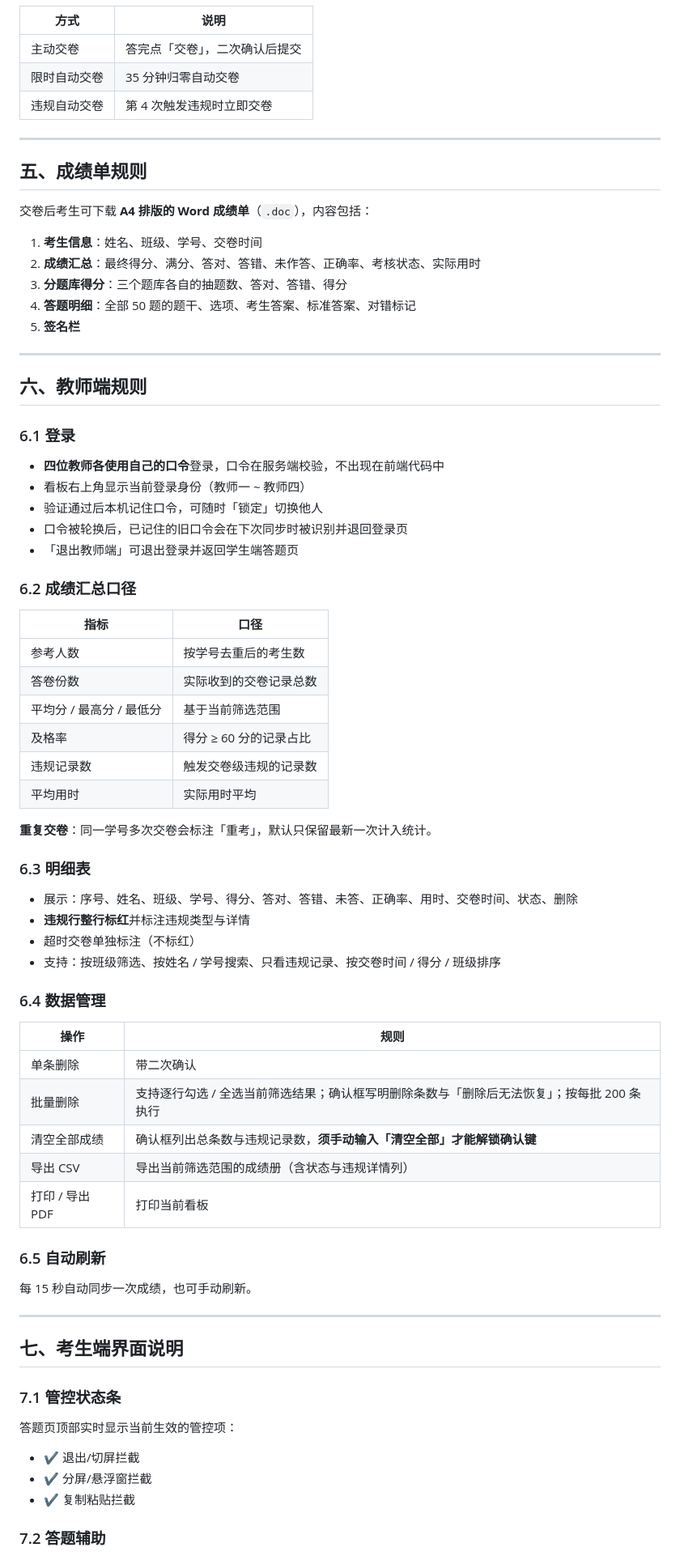
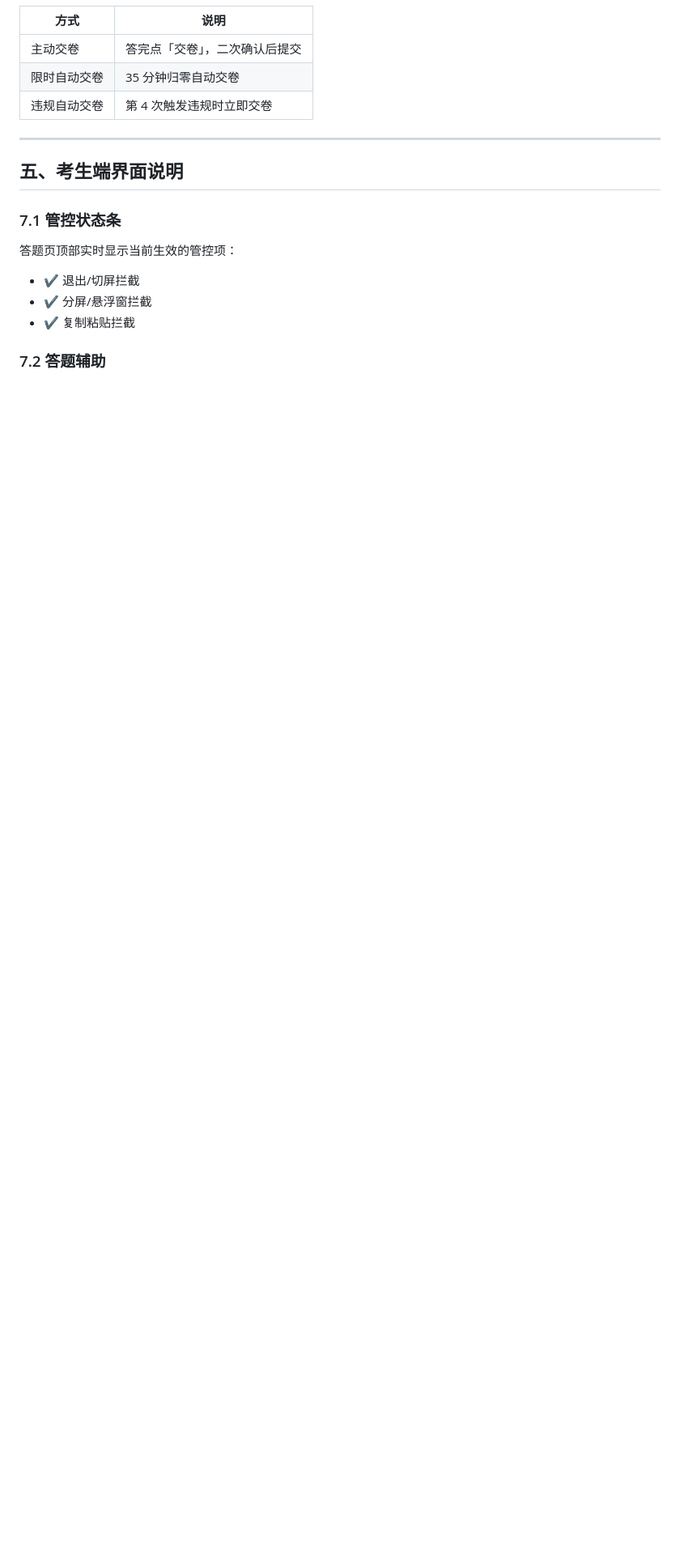
Before and after one commit to YI12-jiu/junxun-quiz, a Markdown page: 考核规则说明.md, the part around one of its changes. Shown at 81% size. Rendered like a GitHub page; blank space fills up the shorter version.

Commit message:
docs: 规则文档只保留考核/抽题/管控/判分/界面/FAQ 六节

```diff
--- a/考核规则说明.md
+++ b/考核规则说明.md
@@ -120,65 +120,7 @@
 
 ---
 
-## 五、成绩单规则
-
-交卷后考生可下载 **A4 排版的 Word 成绩单**（`.doc`），内容包括：
-
-1. **考生信息**：姓名、班级、学号、交卷时间
-2. **成绩汇总**：最终得分、满分、答对、答错、未作答、正确率、考核状态、实际用时
-3. **分题库得分**：三个题库各自的抽题数、答对、答错、得分
-4. **答题明细**：全部 50 题的题干、选项、考生答案、标准答案、对错标记
-5. **签名栏**
-
----
-
-## 六、教师端规则
-
-### 6.1 登录
-
-- **四位教师各使用自己的口令**登录，口令在服务端校验，不出现在前端代码中
-- 看板右上角显示当前登录身份（教师一 ~ 教师四）
-- 验证通过后本机记住口令，可随时「锁定」切换他人
-- 口令被轮换后，已记住的旧口令会在下次同步时被识别并退回登录页
-- 「退出教师端」可退出登录并返回学生端答题页
-
-### 6.2 成绩汇总口径
-
-| 指标              | 口径             |
-| --------------- | -------------- |
-| 参考人数            | 按学号去重后的考生数     |
-| 答卷份数            | 实际收到的交卷记录总数    |
-| 平均分 / 最高分 / 最低分 | 基于当前筛选范围       |
-| 及格率             | 得分 ≥ 60 分的记录占比 |
-| 违规记录数           | 触发交卷级违规的记录数    |
-| 平均用时            | 实际用时平均         |
-
-**重复交卷**：同一学号多次交卷会标注「重考」，默认只保留最新一次计入统计。
-
-### 6.3 明细表
-
-- 展示：序号、姓名、班级、学号、得分、答对、答错、未答、正确率、用时、交卷时间、状态、删除
-- **违规行整行标红**并标注违规类型与详情
-- 超时交卷单独标注（不标红）
-- 支持：按班级筛选、按姓名 / 学号搜索、只看违规记录、按交卷时间 / 得分 / 班级排序
-
-### 6.4 数据管理
-
-| 操作          | 规则                                                |
-| ----------- | ------------------------------------------------- |
-| 单条删除        | 带二次确认                                             |
-| 批量删除        | 支持逐行勾选 / 全选当前筛选结果；确认框写明删除条数与「删除后无法恢复」；按每批 200 条执行 |
-| 清空全部成绩      | 确认框列出总条数与违规记录数，**须手动输入「清空全部」才能解锁确认键**             |
-| 导出 CSV      | 导出当前筛选范围的成绩册（含状态与违规详情列）                           |
-| 打印 / 导出 PDF | 打印当前看板                                            |
-
-### 6.5 自动刷新
-
-每 15 秒自动同步一次成绩，也可手动刷新。
-
----
-
-## 七、考生端界面说明
+## 五、考生端界面说明
 
 ### 7.1 管控状态条
 
```
Also changed, not shown: other parts of 考核规则说明.md (+2 -2 lines).
